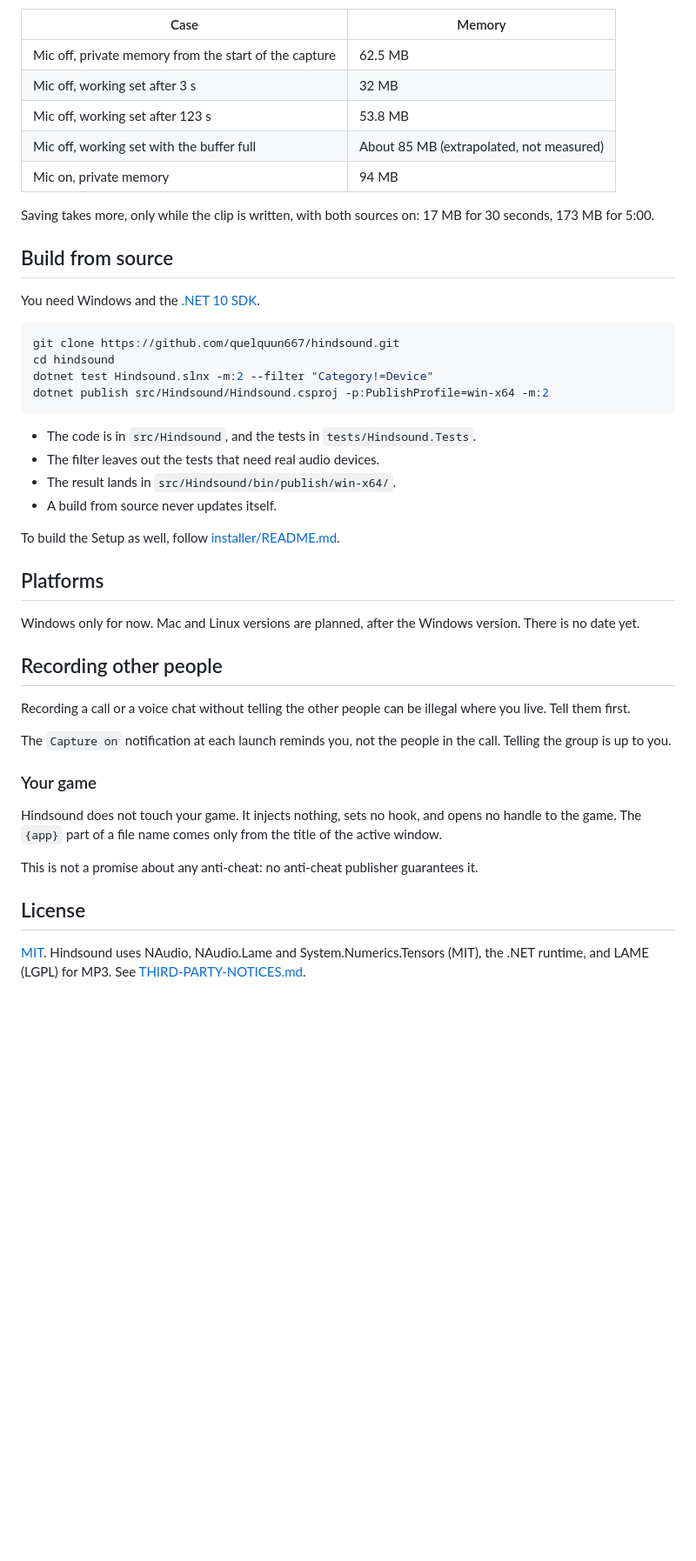
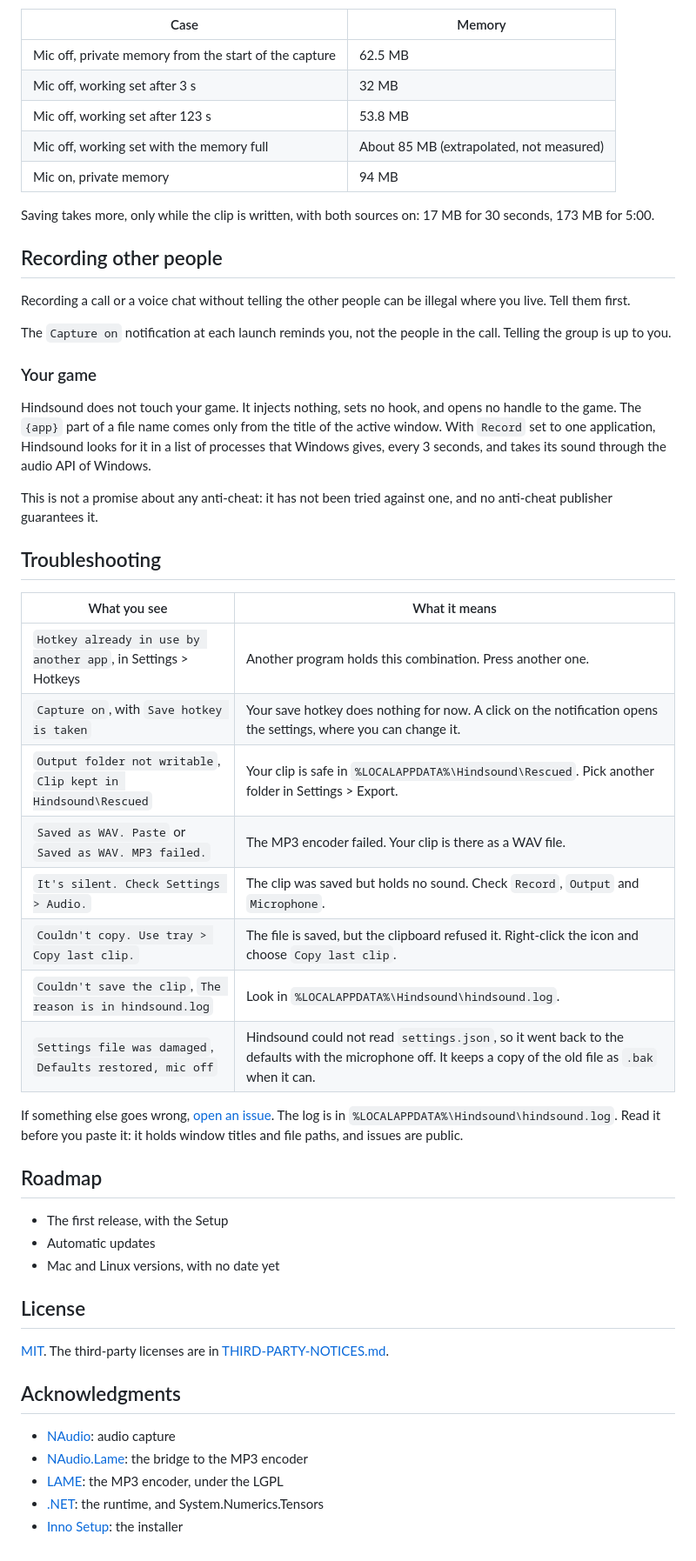
Before and after one commit to quelquun667/hindsound, a Markdown page: README.md, the part around one of its changes. Shown at 87% size. GitHub-like rendering; blank space fills up the shorter version.

````diff
--- a/README.md
+++ b/README.md
@@ -158,37 +229,13 @@ The whole app, measured on one PC with 5:00 kept:
 
 | Case | Memory |
-|---|---|
+| --- | --- |
 | Mic off, private memory from the start of the capture | 62.5 MB |
 | Mic off, working set after 3 s | 32 MB |
 | Mic off, working set after 123 s | 53.8 MB |
-| Mic off, working set with the buffer full | About 85 MB (extrapolated, not measured) |
+| Mic off, working set with the memory full | About 85 MB (extrapolated, not measured) |
 | Mic on, private memory | 94 MB |
 
 Saving takes more, only while the clip is written, with both sources on: 17 MB for 30 seconds, 173 MB for 5:00.
-
-<!-- TO CONFIRM: measure again on the stable app, with the update checker and the settings window. -->
-
-## Build from source
-
-You need Windows and the [.NET 10 SDK](https://dotnet.microsoft.com/download/dotnet/10.0).
-
-```bash
-git clone https://github.com/quelquun667/hindsound.git
-cd hindsound
-dotnet test Hindsound.slnx -m:2 --filter "Category!=Device"
-dotnet publish src/Hindsound/Hindsound.csproj -p:PublishProfile=win-x64 -m:2
-```
-
-- The code is in `src/Hindsound`, and the tests in `tests/Hindsound.Tests`.
-- The filter leaves out the tests that need real audio devices.
-- The result lands in `src/Hindsound/bin/publish/win-x64/`.
-- A build from source never updates itself.
-
-To build the Setup as well, follow [installer/README.md](installer/README.md).
-
-## Platforms
-
-Windows only for now. Mac and Linux versions are planned, after the Windows version. There is no date yet.
 
 ## Recording other people
 
@@ -198,10 +245,43 @@ The `Capture on` notification at each launch reminds you, not the people in the
 
 ### Your game
 
-Hindsound does not touch your game. It injects nothing, sets no hook, and opens no handle to the game. The `{app}` part of a file name comes only from the title of the active window.
+Hindsound does not touch your game. It injects nothing, sets no hook, and opens no handle to the game. The `{app}` part of a
+file name comes only from the title of the active window. With `Record` set to one application, Hindsound looks for it in a
+list of processes that Windows gives, every 3 seconds, and takes its sound through the audio API of Windows.
 
-This is not a promise about any anti-cheat: no anti-cheat publisher guarantees it.
+This is not a promise about any anti-cheat: it has not been tried against one, and no anti-cheat publisher guarantees it.
+
+## Troubleshooting
+
+| What you see | What it means |
+| --- | --- |
+| `Hotkey already in use by another app`, in Settings > Hotkeys | Another program holds this combination. Press another one. |
+| `Capture on`, with `Save hotkey is taken` | Your save hotkey does nothing for now. A click on the notification opens the settings, where you can change it. |
+| `Output folder not writable`, `Clip kept in Hindsound\Rescued` | Your clip is safe in `%LOCALAPPDATA%\Hindsound\Rescued`. Pick another folder in Settings > Export. |
+| `Saved as WAV. Paste` or `Saved as WAV. MP3 failed.` | The MP3 encoder failed. Your clip is there as a WAV file. |
+| `It's silent. Check Settings > Audio.` | The clip was saved but holds no sound. Check `Record`, `Output` and `Microphone`. |
+| `Couldn't copy. Use tray > Copy last clip.` | The file is saved, but the clipboard refused it. Right-click the icon and choose `Copy last clip`. |
+| `Couldn't save the clip`, `The reason is in hindsound.log` | Look in `%LOCALAPPDATA%\Hindsound\hindsound.log`. |
+| `Settings file was damaged`, `Defaults restored, mic off` | Hindsound could not read `settings.json`, so it went back to the defaults with the microphone off. It keeps a copy of the old file as `.bak` when it can. |
+
+If something else goes wrong, [open an issue](https://github.com/quelquun667/hindsound/issues/new/choose). The log is in
+`%LOCALAPPDATA%\Hindsound\hindsound.log`. Read it before you paste it: it holds window titles and file paths, and issues are
+public.
+
+## Roadmap
+
+- The first release, with the Setup
+- Automatic updates
+- Mac and Linux versions, with no date yet
 
 ## License
 
-[MIT](LICENSE). Hindsound uses NAudio, NAudio.Lame and System.Numerics.Tensors (MIT), the .NET runtime, and LAME (LGPL) for MP3. See [THIRD-PARTY-NOTICES.md](THIRD-PARTY-NOTICES.md).
+[MIT](LICENSE). The third-party licenses are in [THIRD-PARTY-NOTICES.md](THIRD-PARTY-NOTICES.md).
+
+## Acknowledgments
+
+- [NAudio](https://github.com/naudio/NAudio): audio capture
+- [NAudio.Lame](https://github.com/Corey-M/NAudio.Lame): the bridge to the MP3 encoder
+- [LAME](https://lame.sourceforge.io/): the MP3 encoder, under the LGPL
+- [.NET](https://github.com/dotnet/runtime): the runtime, and System.Numerics.Tensors
+- [Inno Setup](https://jrsoftware.org/isinfo.php): the installer
````
Also changed, not shown: other parts of README.md (+156 -85 lines), assets/screenshots/notification-clip-saved.png (added), assets/screenshots/settings-audio-one-app.png (added), assets/screenshots/settings-durations.png (added), assets/screenshots/settings-general.png (added), assets/screenshots/settings-hotkeys.png (added).
